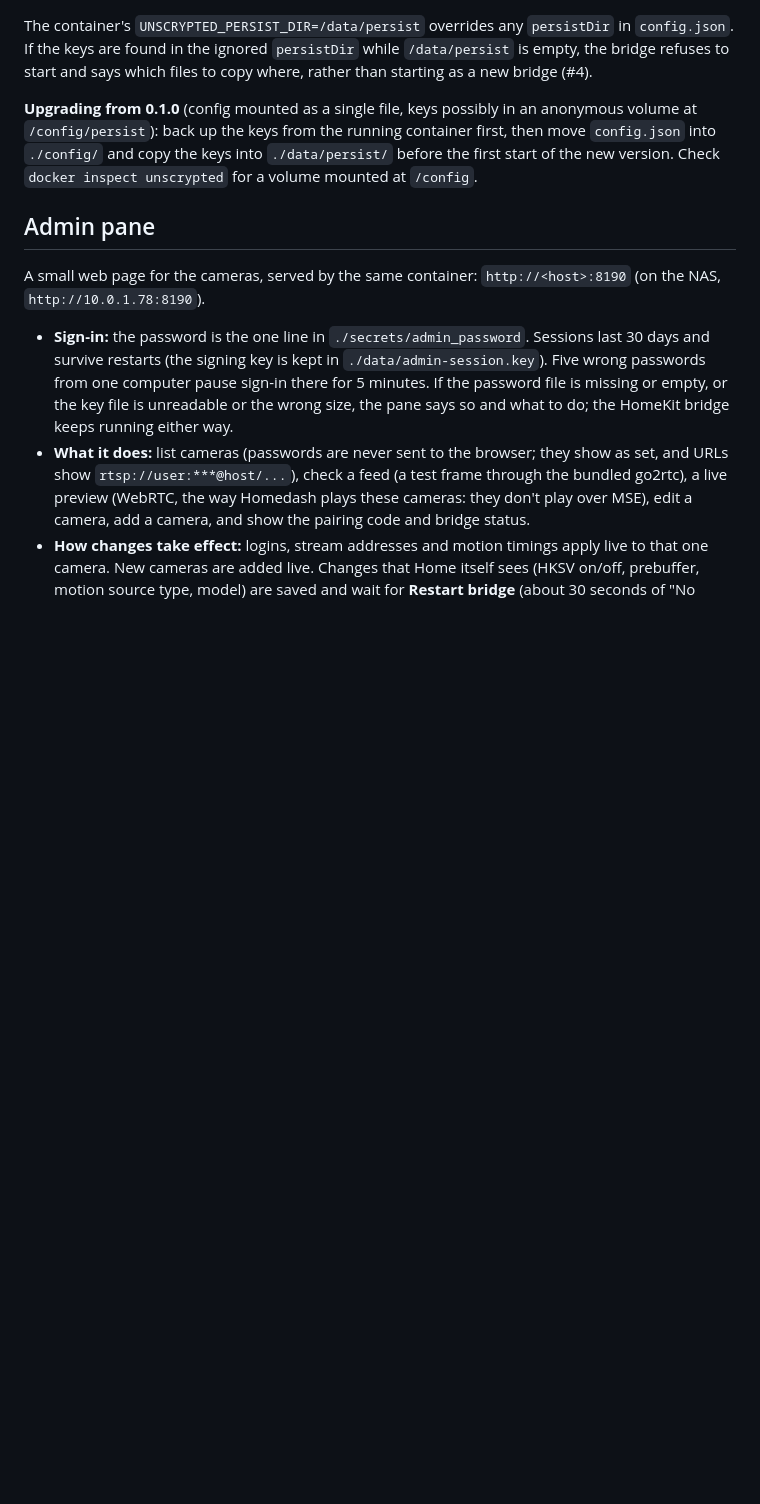
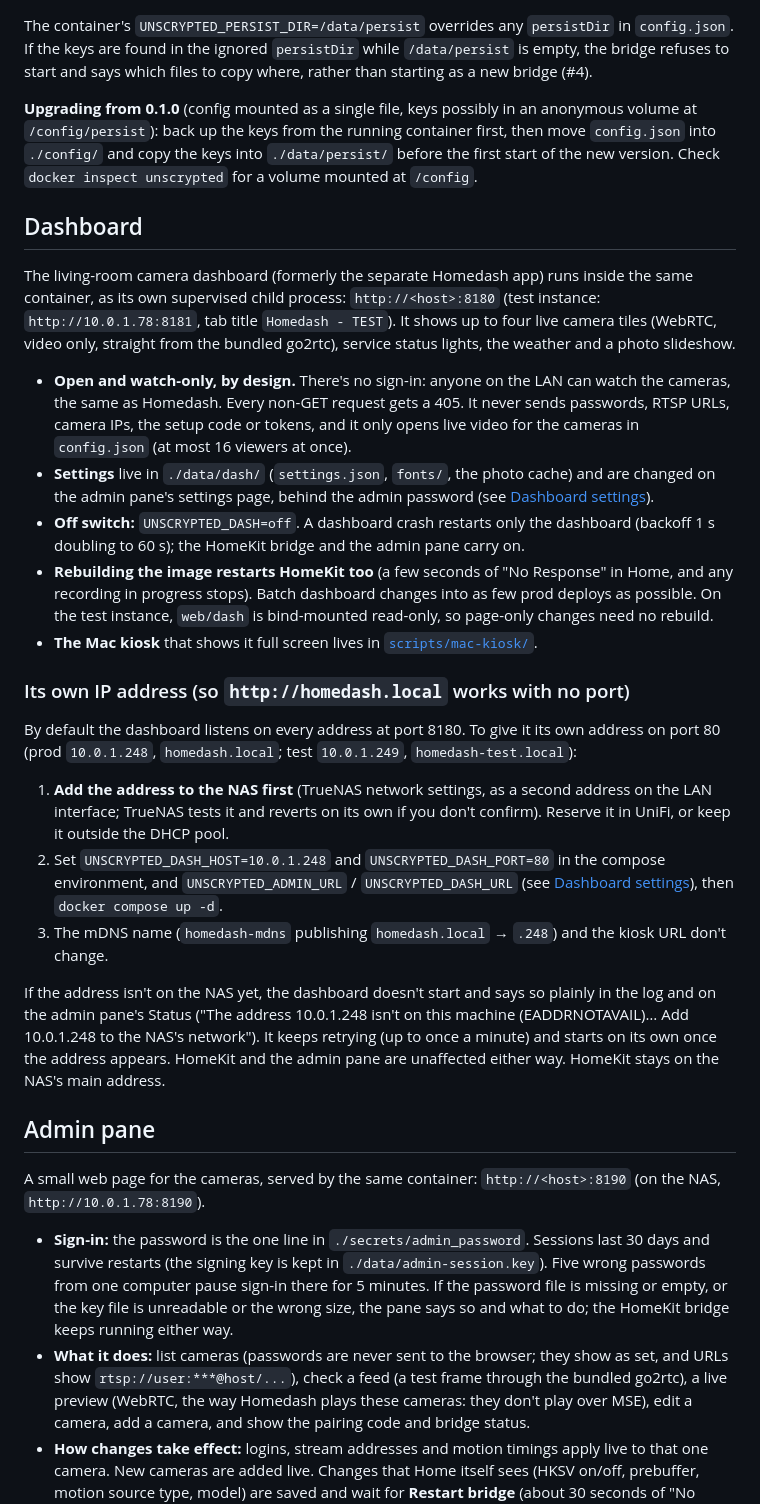
Before and after one commit to hooptiej/unscrypted, a Markdown page: README.md, the part around one of its changes. Drawn GitHub-style; blank space fills up the shorter version.

Commit message:
build: dashboard port, env and docs for v0.3.0 (#3)
Fix the Dockerfile ENV block's lost line continuations (the dash vars sat
on the admin key's line), and add the README's Dashboard section: URL,
open and watch-only by design, ./data/dash, UNSCRYPTED_DASH=off, rebuilds
restart HomeKit, the own-IP setup (.248/.249, UNSCRYPTED_DASH_HOST/PORT,
add the NAS address first), and the 8180/8181 port rows.

Co-Authored-By: Claude Opus 5.5 <noreply@anthropic.com>
(cherry picked from commit c9ab9362aeea2687ce8eeb8b53903c4803ed088a)

```diff
--- a/README.md
+++ b/README.md
@@ -143,6 +143,26 @@ The container's `UNSCRYPTED_PERSIST_DIR=/data/persist` overrides any `persistDir
 
 **Upgrading from 0.1.0** (config mounted as a single file, keys possibly in an anonymous volume at `/config/persist`): back up the keys from the running container first, then move `config.json` into `./config/` and copy the keys into `./data/persist/` before the first start of the new version. Check `docker inspect unscrypted` for a volume mounted at `/config`.
 
+## Dashboard
+
+The living-room camera dashboard (formerly the separate Homedash app) runs inside the same container, as its own supervised child process: `http://<host>:8180` (test instance: `http://10.0.1.78:8181`, tab title `Homedash - TEST`). It shows up to four live camera tiles (WebRTC, video only, straight from the bundled go2rtc), service status lights, the weather and a photo slideshow.
+
+- **Open and watch-only, by design.** There's no sign-in: anyone on the LAN can watch the cameras, the same as Homedash. Every non-GET request gets a 405. It never sends passwords, RTSP URLs, camera IPs, the setup code or tokens, and it only opens live video for the cameras in `config.json` (at most 16 viewers at once).
+- **Settings** live in `./data/dash/` (`settings.json`, `fonts/`, the photo cache) and are changed on the admin pane's settings page, behind the admin password (see [Dashboard settings](#dashboard-settings)).
+- **Off switch:** `UNSCRYPTED_DASH=off`. A dashboard crash restarts only the dashboard (backoff 1 s doubling to 60 s); the HomeKit bridge and the admin pane carry on.
+- **Rebuilding the image restarts HomeKit too** (a few seconds of "No Response" in Home, and any recording in progress stops). Batch dashboard changes into as few prod deploys as possible. On the test instance, `web/dash` is bind-mounted read-only, so page-only changes need no rebuild.
+- **The Mac kiosk** that shows it full screen lives in [`scripts/mac-kiosk/`](scripts/mac-kiosk/).
+
+### Its own IP address (so `http://homedash.local` works with no port)
+
+By default the dashboard listens on every address at port 8180. To give it its own address on port 80 (prod `10.0.1.248`, `homedash.local`; test `10.0.1.249`, `homedash-test.local`):
+
+1. **Add the address to the NAS first** (TrueNAS network settings, as a second address on the LAN interface; TrueNAS tests it and reverts on its own if you don't confirm). Reserve it in UniFi, or keep it outside the DHCP pool.
+2. Set `UNSCRYPTED_DASH_HOST=10.0.1.248` and `UNSCRYPTED_DASH_PORT=80` in the compose environment, and `UNSCRYPTED_ADMIN_URL` / `UNSCRYPTED_DASH_URL` (see [Dashboard settings](#dashboard-settings)), then `docker compose up -d`.
+3. The mDNS name (`homedash-mdns` publishing `homedash.local` → `.248`) and the kiosk URL don't change.
+
+If the address isn't on the NAS yet, the dashboard doesn't start and says so plainly in the log and on the admin pane's Status ("The address 10.0.1.248 isn't on this machine (EADDRNOTAVAIL)… Add 10.0.1.248 to the NAS's network"). It keeps retrying (up to once a minute) and starts on its own once the address appears. HomeKit and the admin pane are unaffected either way. HomeKit stays on the NAS's main address.
+
 ## Admin pane
 
 A small web page for the cameras, served by the same container: `http://<host>:8190` (on the NAS, `http://10.0.1.78:8190`).
```
Also changed, not shown: other parts of README.md (+2 -1 lines).
